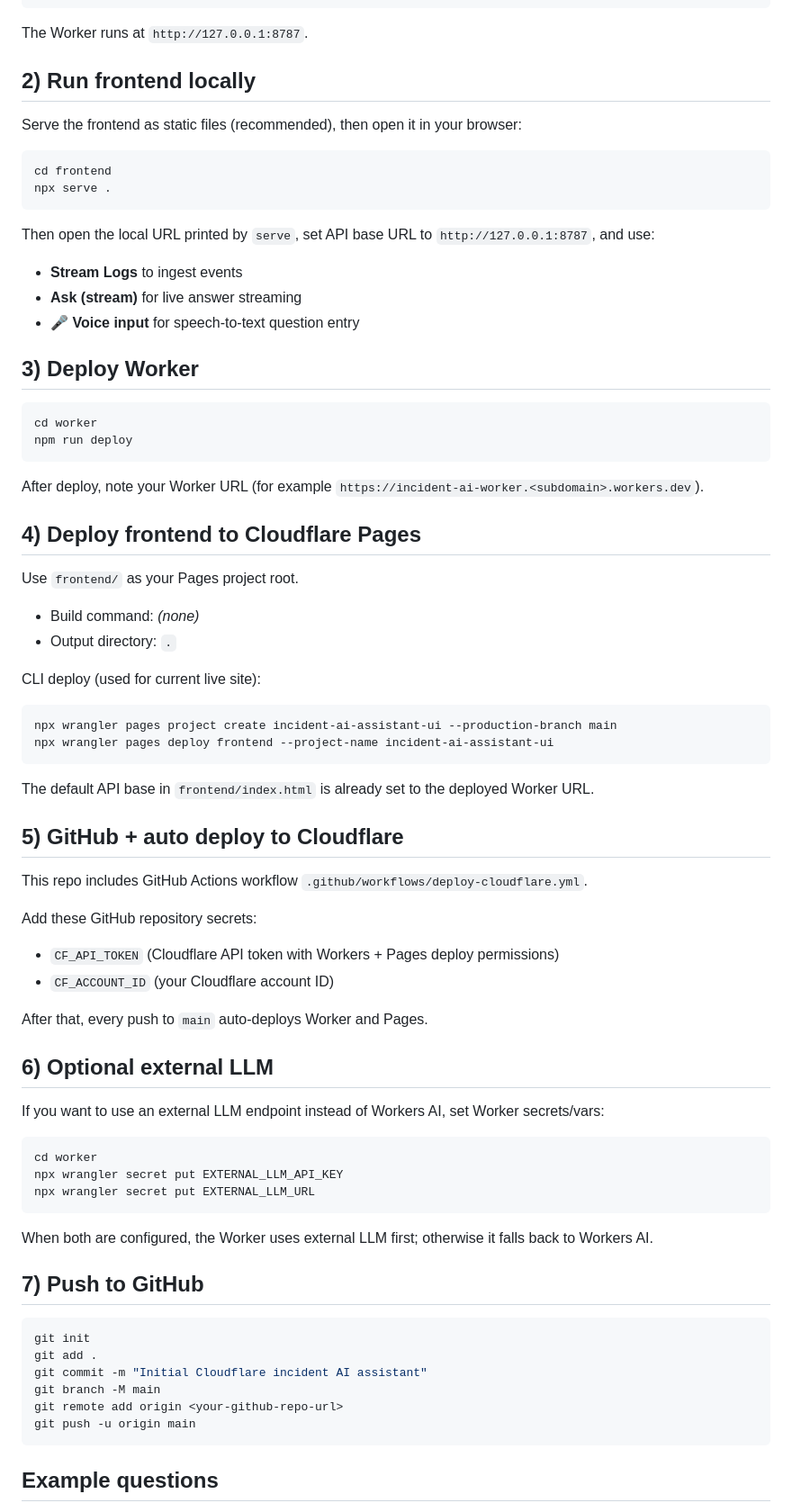
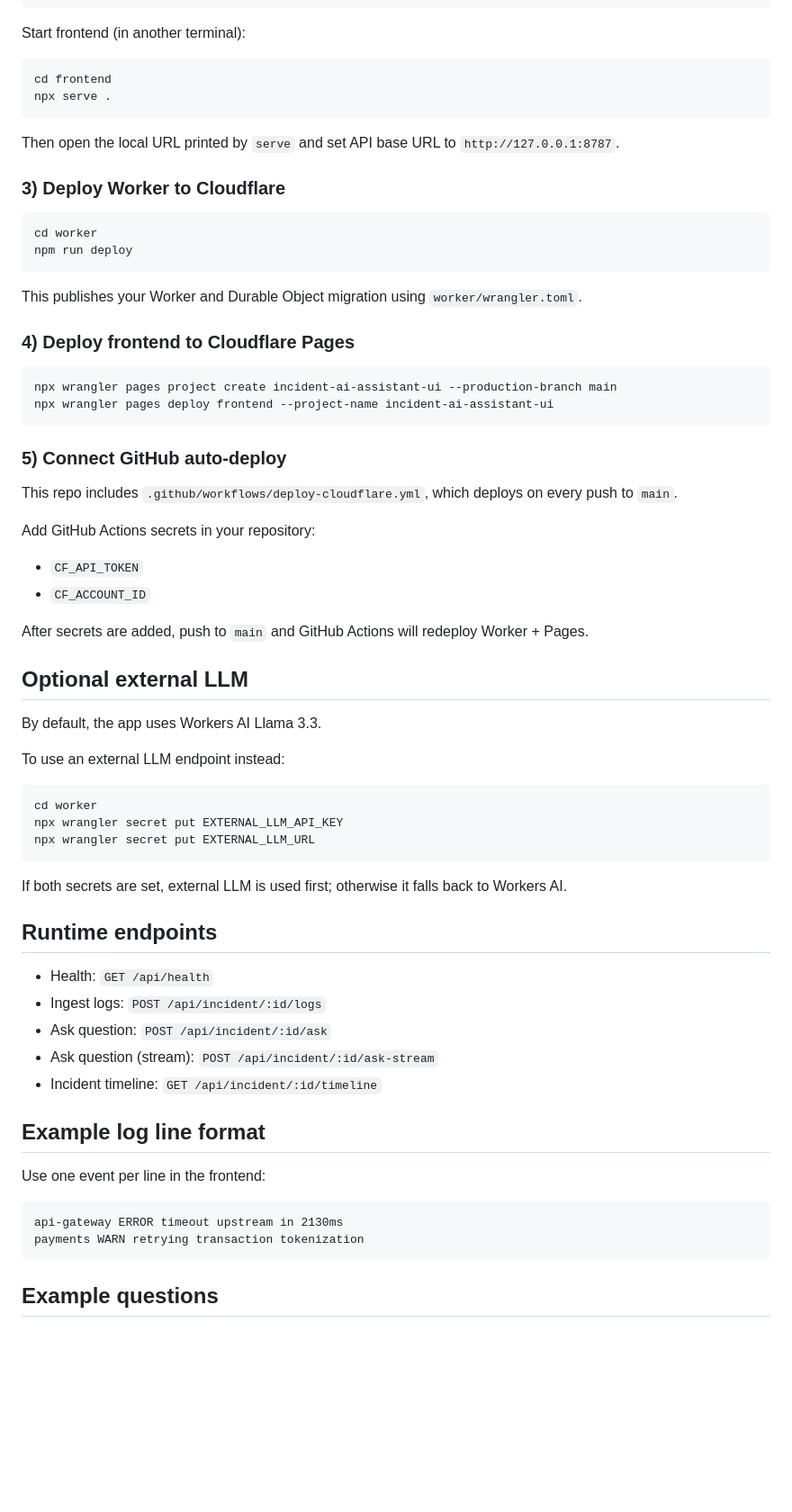
Before and after one commit to lennonrozo/cf_ai_incident_ai_assistant, a Markdown page: README.md, the part around one of its changes. Shown at 90% size. GitHub-like rendering; blank space fills up the shorter version.

````diff
--- a/README.md
+++ b/README.md
@@ -46,62 +76,47 @@ npm install
 npm run dev
 ```
 
-The Worker runs at `http://127.0.0.1:8787`.
-
-## 2) Run frontend locally
-
-Serve the frontend as static files (recommended), then open it in your browser:
+Start frontend (in another terminal):
 
 ```bash
 cd frontend
 npx serve .
 ```
 
-Then open the local URL printed by `serve`, set API base URL to `http://127.0.0.1:8787`, and use:
+Then open the local URL printed by `serve` and set API base URL to `http://127.0.0.1:8787`.
 
-- **Stream Logs** to ingest events
-- **Ask (stream)** for live answer streaming
-- **🎤 Voice input** for speech-to-text question entry
-
-## 3) Deploy Worker
+### 3) Deploy Worker to Cloudflare
 
 ```bash
 cd worker
 npm run deploy
 ```
 
-After deploy, note your Worker URL (for example `https://incident-ai-worker.<subdomain>.workers.dev`).
+This publishes your Worker and Durable Object migration using `worker/wrangler.toml`.
 
-## 4) Deploy frontend to Cloudflare Pages
-
-Use `frontend/` as your Pages project root.
-
-- Build command: _(none)_
-- Output directory: `.`
-
-CLI deploy (used for current live site):
+### 4) Deploy frontend to Cloudflare Pages
 
 ```bash
 npx wrangler pages project create incident-ai-assistant-ui --production-branch main
 npx wrangler pages deploy frontend --project-name incident-ai-assistant-ui
 ```
 
-The default API base in `frontend/index.html` is already set to the deployed Worker URL.
+### 5) Connect GitHub auto-deploy
 
-## 5) GitHub + auto deploy to Cloudflare
+This repo includes `.github/workflows/deploy-cloudflare.yml`, which deploys on every push to `main`.
 
-This repo includes GitHub Actions workflow `.github/workflows/deploy-cloudflare.yml`.
+Add GitHub Actions secrets in your repository:
 
-Add these GitHub repository secrets:
+- `CF_API_TOKEN`
+- `CF_ACCOUNT_ID`
 
-- `CF_API_TOKEN` (Cloudflare API token with Workers + Pages deploy permissions)
-- `CF_ACCOUNT_ID` (your Cloudflare account ID)
+After secrets are added, push to `main` and GitHub Actions will redeploy Worker + Pages.
 
-After that, every push to `main` auto-deploys Worker and Pages.
+## Optional external LLM
 
-## 6) Optional external LLM
+By default, the app uses Workers AI Llama 3.3.
 
-If you want to use an external LLM endpoint instead of Workers AI, set Worker secrets/vars:
+To use an external LLM endpoint instead:
 
 ```bash
 cd worker
@@ -109,17 +124,23 @@ npx wrangler secret put EXTERNAL_LLM_API_KEY
 npx wrangler secret put EXTERNAL_LLM_URL
 ```
 
-When both are configured, the Worker uses external LLM first; otherwise it falls back to Workers AI.
+If both secrets are set, external LLM is used first; otherwise it falls back to Workers AI.
 
-## 7) Push to GitHub
+## Runtime endpoints
 
-```bash
-git init
-git add .
-git commit -m "Initial Cloudflare incident AI assistant"
-git branch -M main
-git remote add origin <your-github-repo-url>
-git push -u origin main
+- Health: `GET /api/health`
+- Ingest logs: `POST /api/incident/:id/logs`
+- Ask question: `POST /api/incident/:id/ask`
+- Ask question (stream): `POST /api/incident/:id/ask-stream`
+- Incident timeline: `GET /api/incident/:id/timeline`
+
+## Example log line format
+
+Use one event per line in the frontend:
+
+```text
+api-gateway ERROR timeout upstream in 2130ms
+payments WARN retrying transaction tokenization
 ```
 
 ## Example questions
````
Also changed, not shown: other parts of README.md (+49 -19 lines), prompt.md (added, +58 -0 lines).
